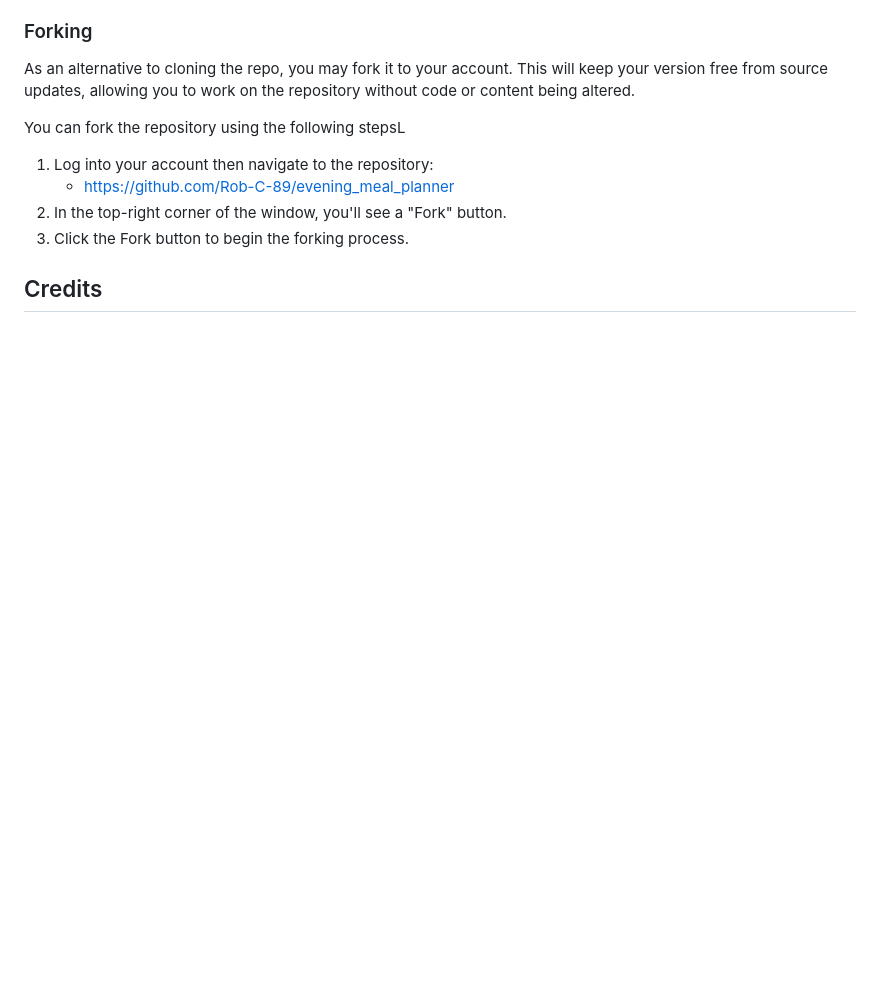
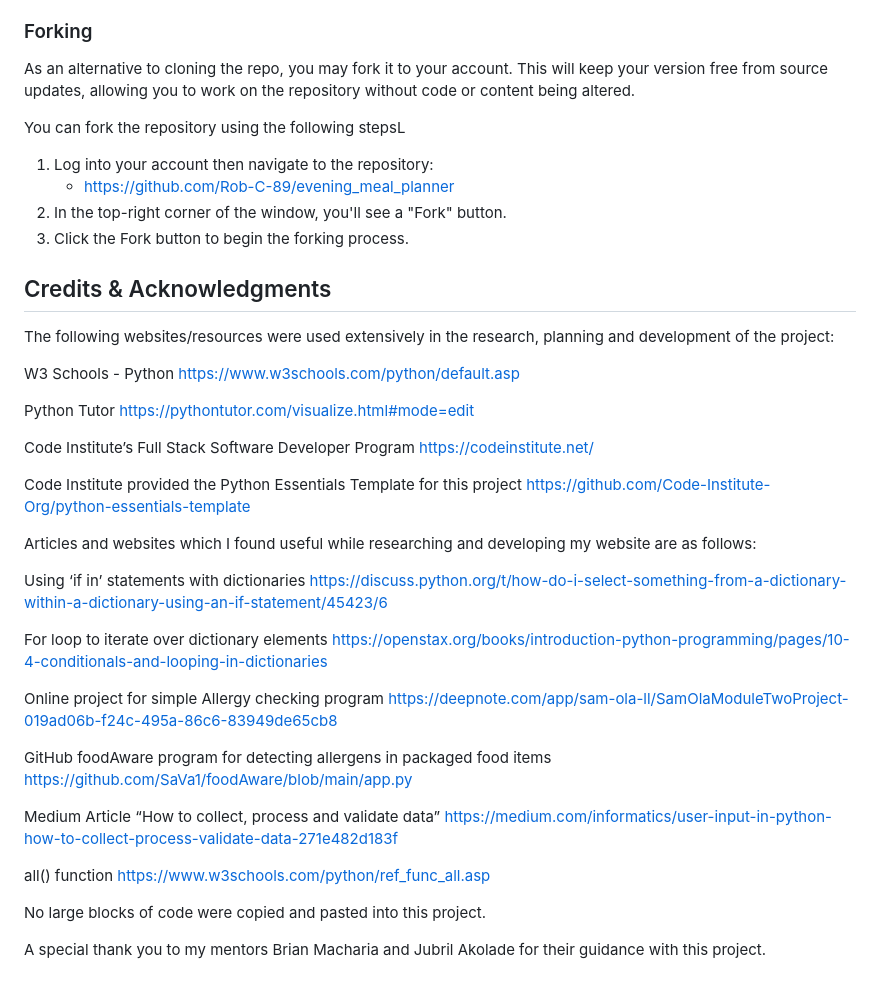
Before and after one commit to Rob-C-89/evening_meal_planner, a Markdown page: README.md, the part around the change. Rendered like a GitHub page; blank space fills up the shorter version.

Commit message:
Add credits to ReadMe

```diff
--- a/README.md
+++ b/README.md
@@ -160,4 +160,45 @@ You can fork the repository using the following stepsL
 2. In the top-right corner of the window, you'll see a "Fork" button.
 3. Click the Fork button to begin the forking process.
 
-## Credits
+## Credits & Acknowledgments
+
+The following websites/resources were used extensively in the research, planning and development of the project:
+
+W3 Schools - Python
+https://www.w3schools.com/python/default.asp
+
+Python Tutor
+https://pythontutor.com/visualize.html#mode=edit
+
+Code Institute’s Full Stack Software Developer Program
+https://codeinstitute.net/
+
+Code Institute provided the Python Essentials Template for this project
+https://github.com/Code-Institute-Org/python-essentials-template
+
+
+
+Articles and websites which I found useful while researching and developing my website are as follows:
+
+Using ‘if in’ statements with dictionaries
+https://discuss.python.org/t/how-do-i-select-something-from-a-dictionary-within-a-dictionary-using-an-if-statement/45423/6
+
+For loop to iterate over dictionary elements
+https://openstax.org/books/introduction-python-programming/pages/10-4-conditionals-and-looping-in-dictionaries
+
+Online project for simple Allergy checking program
+https://deepnote.com/app/sam-ola-ll/SamOlaModuleTwoProject-019ad06b-f24c-495a-86c6-83949de65cb8
+
+GitHub foodAware program for detecting allergens in packaged food items
+https://github.com/SaVa1/foodAware/blob/main/app.py
+
+Medium Article “How to collect, process and validate data”
+https://medium.com/informatics/user-input-in-python-how-to-collect-process-validate-data-271e482d183f
+
+all() function
+https://www.w3schools.com/python/ref_func_all.asp
+
+
+No large blocks of code were copied and pasted into this project.
+
+A special thank you to my mentors Brian Macharia and Jubril Akolade for their guidance with this project.
```
